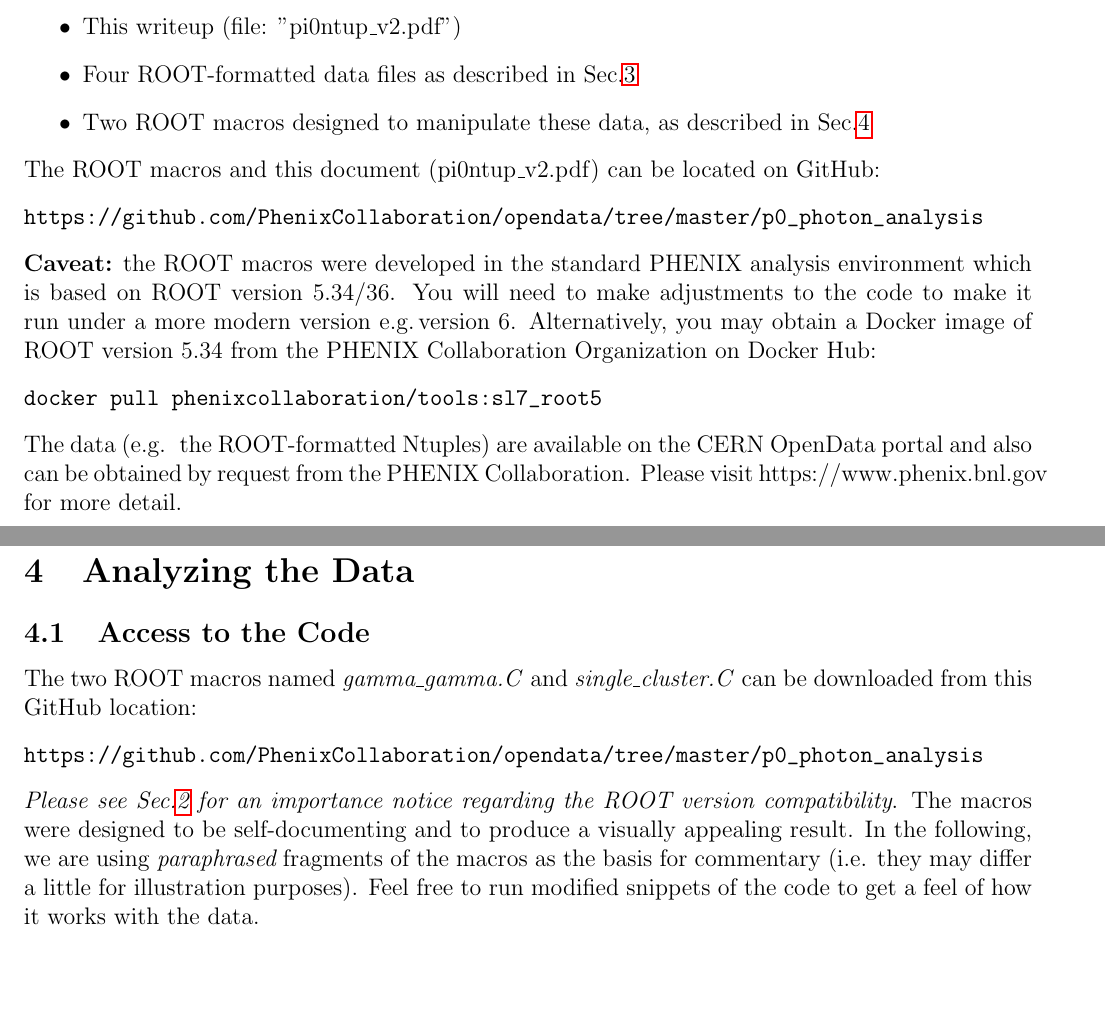
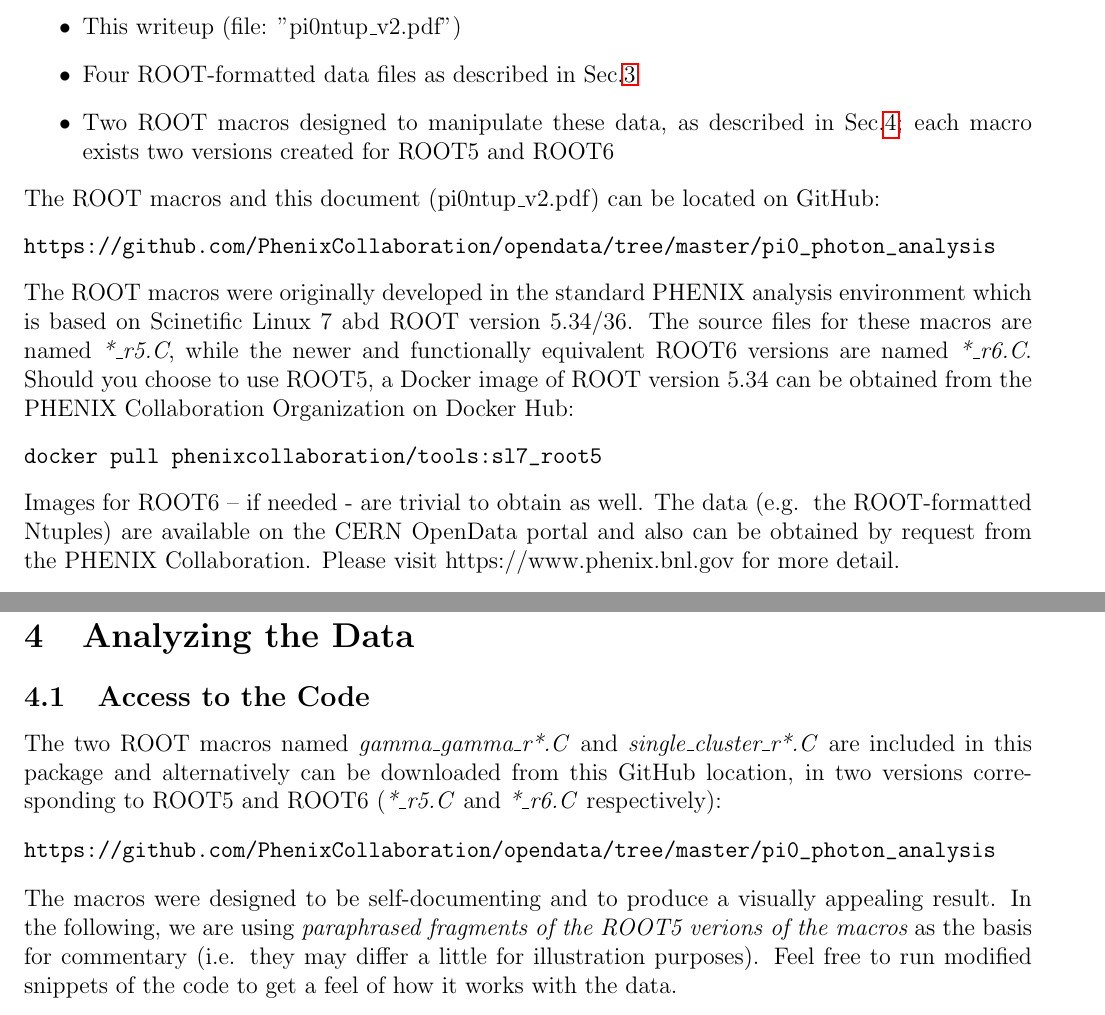
Before and after one commit to PhenixCollaboration/opendata, a LaTeX paper (pi0_photon_analysis/pi0ntup_v2.tex): two parts of pages 2 and 5 of 11 before the commit and two parts of pages 2 and 4 of 11 after it, joined at a grey line, cut so that both start at the same text, the shorter picture padded with empty space. Compiled offline with pdfLaTeX.

Commit message:
Updated the manual

```diff
--- a/pi0_photon_analysis/pi0ntup_v2.tex
+++ b/pi0_photon_analysis/pi0ntup_v2.tex
@@ -82,24 +82,28 @@
 \begin{itemize}
 \item This writeup (file: "pi0ntup\_v2.pdf")
 \item Four ROOT-formatted data files as described in Sec.\ref{data}
-\item Two ROOT macros designed to manipulate these data, as described in Sec.\ref{code}
+\item Two ROOT macros designed to manipulate these data, as described in Sec.\ref{code}; each macro exists
+two versions created for ROOT5 and ROOT6
 \end{itemize}
 
 \noindent
 The ROOT macros and this document (pi0ntup\_v2.pdf) can be located on GitHub:
 \begin{verbatim}
-https://github.com/PhenixCollaboration/opendata/tree/master/p0_photon_analysis
+https://github.com/PhenixCollaboration/opendata/tree/master/pi0_photon_analysis
 \end{verbatim}
 \noindent
-\textbf{Caveat:} the ROOT macros were developed in the standard PHENIX
-analysis environment which is based on ROOT version 5.34/36. You will need
-to make adjustments to the code to make it run under a more modern version e.g.\,version 6.
-Alternatively, you may obtain a Docker image of ROOT version 5.34 from
-the PHENIX Collaboration Organization on Docker Hub:
+The ROOT macros were originally developed in the standard PHENIX
+analysis environment which is based on Scinetific Linux 7 abd ROOT version 5.34/36.
+The source files for these macros are named \textit{*\_r5.C}, while the newer and
+functionally equivalent ROOT6 versions are named \textit{*\_r6.C}.
+Should you choose to use ROOT5, a Docker image of ROOT version 5.34
+can be obtained from the PHENIX Collaboration Organization on
+Docker Hub:
 \begin{verbatim}
 docker pull phenixcollaboration/tools:sl7_root5
 \end{verbatim}
 \noindent
+Images for ROOT6 -- if needed - are trivial to obtain as well.
 The data (e.g.\, the ROOT-formatted Ntuples) are available on the CERN OpenData
 portal and also can be obtained by request from the PHENIX Collaboration. Please visit https://www.phenix.bnl.gov
 for more detail.
@@ -284,16 +288,19 @@
 \label{code}
 
 \subsection{Access to the Code}
-The two ROOT macros named \textit{gamma\_gamma.C} and
-\textit{single\_cluster.C} can be downloaded from this GitHub location:
+The two ROOT macros named \textit{gamma\_gamma\_r*.C} and
+\textit{single\_cluster\_r*.C} are included in this package and alternatively
+can be downloaded from this GitHub location,
+in two versions corresponding to ROOT5 and ROOT6 (\textit{*\_r5.C} and
+\textit{*\_r6.C} respectively):
 \begin{verbatim}
-https://github.com/PhenixCollaboration/opendata/tree/master/p0_photon_analysis
+https://github.com/PhenixCollaboration/opendata/tree/master/pi0_photon_analysis
 \end{verbatim}
-\textit{Please see Sec.\ref{contents} for an importance notice regarding the ROOT
-version compatibility}.
+\noindent
 The macros were designed to be self-documenting and to produce a visually appealing
 result.
-In the following, we are using {\it paraphrased} fragments of the macros as the basis
+In the following, we are using {\it paraphrased fragments of the ROOT5 verions of the macros}
+as the basis
 for commentary (i.e. they may differ a little for illustration purposes). Feel free to
 run modified snippets of the code to get a feel of how it works with the data.
 
```
Also changed, not shown: pi0_photon_analysis/pi0ntup_v2.pdf, pi0_photon_analysis/pi0ntup_v2.tex (8 more changed lines).
